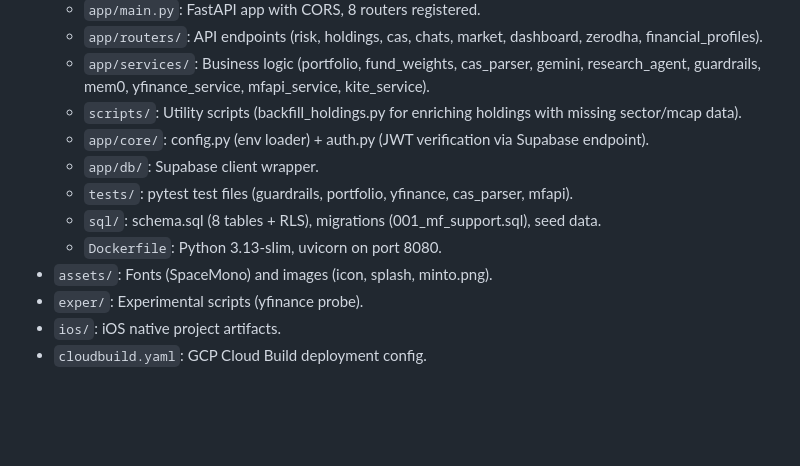
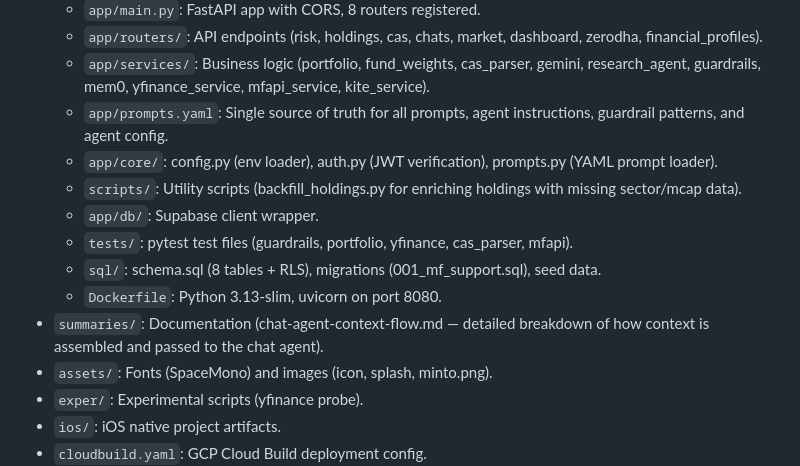
Before and after one commit to AskMinto/minto, a Markdown page: agents.md, the part around one of its changes. Rendered like a GitHub page; blank space fills up the shorter version.

```diff
--- a/agents.md
+++ b/agents.md
@@ -64,12 +64,14 @@
   - `app/main.py`: FastAPI app with CORS, 8 routers registered.
   - `app/routers/`: API endpoints (risk, holdings, cas, chats, market, dashboard, zerodha, financial_profiles).
   - `app/services/`: Business logic (portfolio, fund_weights, cas_parser, gemini, research_agent, guardrails, mem0, yfinance_service, mfapi_service, kite_service).
+  - `app/prompts.yaml`: Single source of truth for all prompts, agent instructions, guardrail patterns, and agent config.
+  - `app/core/`: config.py (env loader), auth.py (JWT verification), prompts.py (YAML prompt loader).
   - `scripts/`: Utility scripts (backfill_holdings.py for enriching holdings with missing sector/mcap data).
-  - `app/core/`: config.py (env loader) + auth.py (JWT verification via Supabase endpoint).
   - `app/db/`: Supabase client wrapper.
   - `tests/`: pytest test files (guardrails, portfolio, yfinance, cas_parser, mfapi).
   - `sql/`: schema.sql (8 tables + RLS), migrations (001_mf_support.sql), seed data.
   - `Dockerfile`: Python 3.13-slim, uvicorn on port 8080.
+- `summaries/`: Documentation (chat-agent-context-flow.md — detailed breakdown of how context is assembled and passed to the chat agent).
 - `assets/`: Fonts (SpaceMono) and images (icon, splash, minto.png).
 - `exper/`: Experimental scripts (yfinance probe).
 - `ios/`: iOS native project artifacts.
```
Also changed, not shown: other parts of agents.md (+11 -8 lines).
